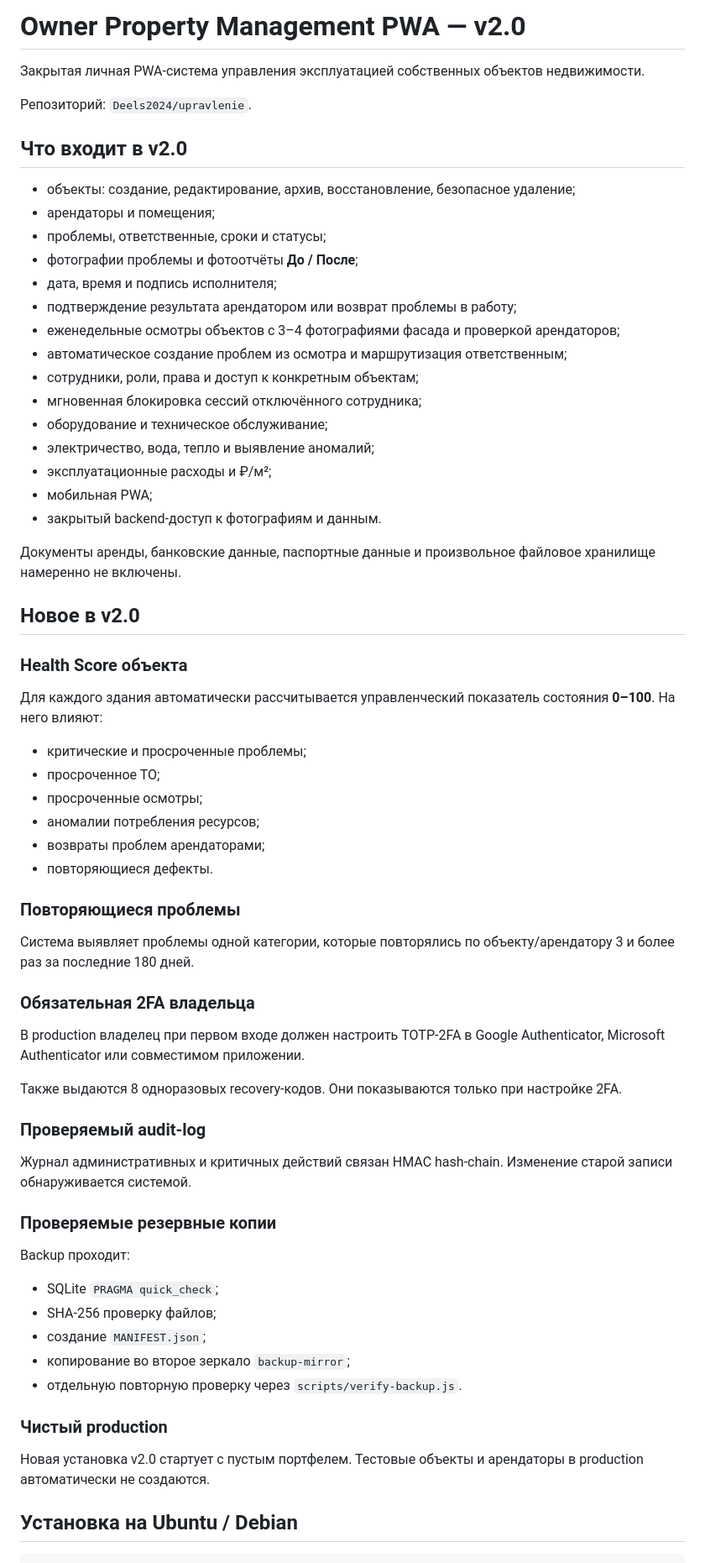
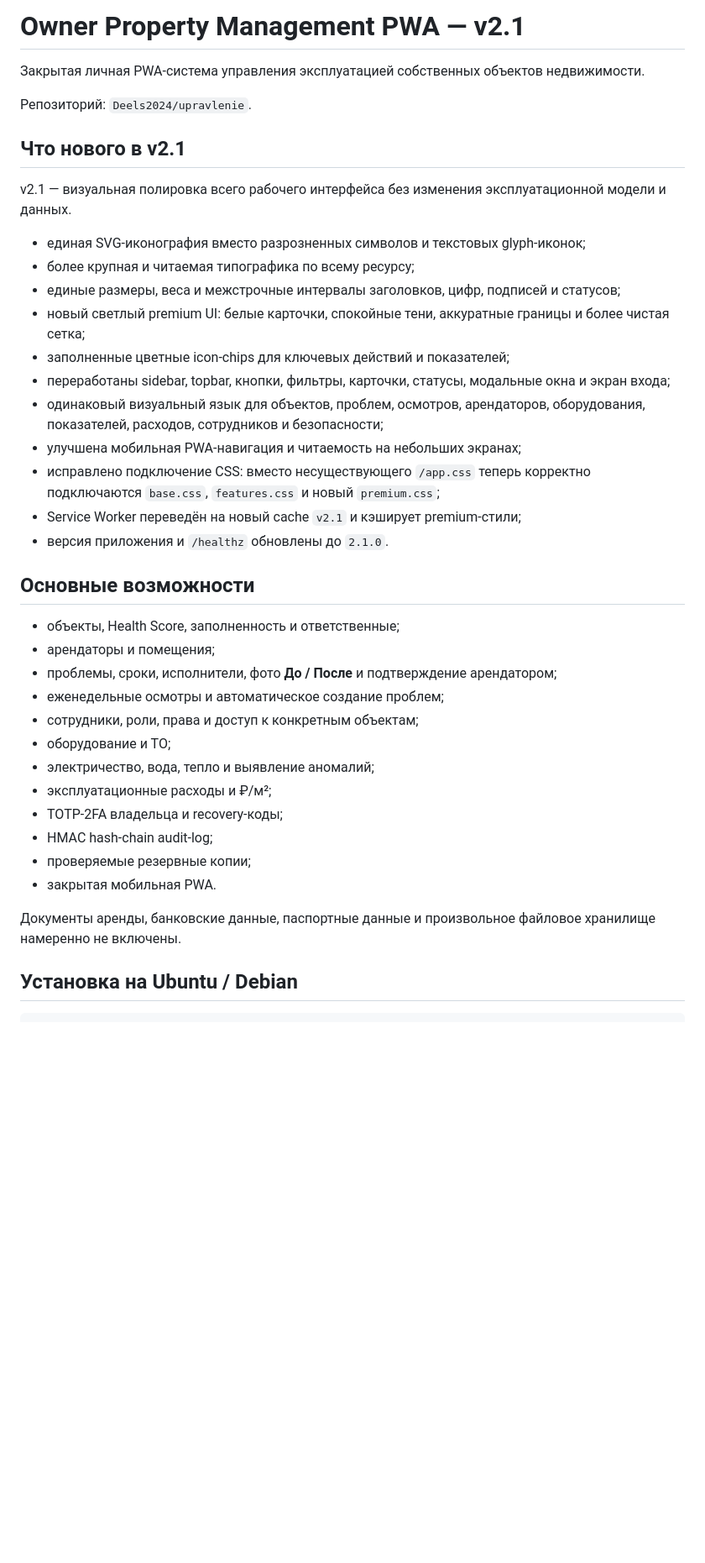
Before and after one commit to Deels2024/upravlenie, a Markdown page: README.md, the part around one of its changes. Shown at 84% size. Rendered like a GitHub page; blank space fills up the shorter version.

Commit message:
Document Owner Property v2.1 premium UI

```diff
--- a/README.md
+++ b/README.md
@@ -1,69 +1,41 @@
-# Owner Property Management PWA — v2.0
+# Owner Property Management PWA — v2.1
 
 Закрытая личная PWA-система управления эксплуатацией собственных объектов недвижимости.
 
 Репозиторий: `Deels2024/upravlenie`.
 
-## Что входит в v2.0
+## Что нового в v2.1
 
-- объекты: создание, редактирование, архив, восстановление, безопасное удаление;
+v2.1 — визуальная полировка всего рабочего интерфейса без изменения эксплуатационной модели и данных.
+
+- единая SVG-иконография вместо разрозненных символов и текстовых glyph-иконок;
+- более крупная и читаемая типографика по всему ресурсу;
+- единые размеры, веса и межстрочные интервалы заголовков, цифр, подписей и статусов;
+- новый светлый premium UI: белые карточки, спокойные тени, аккуратные границы и более чистая сетка;
+- заполненные цветные icon-chips для ключевых действий и показателей;
+- переработаны sidebar, topbar, кнопки, фильтры, карточки, статусы, модальные окна и экран входа;
+- одинаковый визуальный язык для объектов, проблем, осмотров, арендаторов, оборудования, показателей, расходов, сотрудников и безопасности;
+- улучшена мобильная PWA-навигация и читаемость на небольших экранах;
+- исправлено подключение CSS: вместо несуществующего `/app.css` теперь корректно подключаются `base.css`, `features.css` и новый `premium.css`;
+- Service Worker переведён на новый cache `v2.1` и кэширует premium-стили;
+- версия приложения и `/healthz` обновлены до `2.1.0`.
+
+## Основные возможности
+
+- объекты, Health Score, заполненность и ответственные;
 - арендаторы и помещения;
-- проблемы, ответственные, сроки и статусы;
-- фотографии проблемы и фотоотчёты **До / После**;
-- дата, время и подпись исполнителя;
-- подтверждение результата арендатором или возврат проблемы в работу;
-- еженедельные осмотры объектов с 3–4 фотографиями фасада и проверкой арендаторов;
-- автоматическое создание проблем из осмотра и маршрутизация ответственным;
+- проблемы, сроки, исполнители, фото **До / После** и подтверждение арендатором;
+- еженедельные осмотры и автоматическое создание проблем;
 - сотрудники, роли, права и доступ к конкретным объектам;
-- мгновенная блокировка сессий отключённого сотрудника;
-- оборудование и техническое обслуживание;
+- оборудование и ТО;
 - электричество, вода, тепло и выявление аномалий;
 - эксплуатационные расходы и ₽/м²;
-- мобильная PWA;
-- закрытый backend-доступ к фотографиям и данным.
+- TOTP-2FA владельца и recovery-коды;
+- HMAC hash-chain audit-log;
+- проверяемые резервные копии;
+- закрытая мобильная PWA.
 
 Документы аренды, банковские данные, паспортные данные и произвольное файловое хранилище намеренно не включены.
-
-## Новое в v2.0
-
-### Health Score объекта
-
-Для каждого здания автоматически рассчитывается управленческий показатель состояния **0–100**. На него влияют:
-
-- критические и просроченные проблемы;
-- просроченное ТО;
-- просроченные осмотры;
-- аномалии потребления ресурсов;
-- возвраты проблем арендаторами;
-- повторяющиеся дефекты.
-
-### Повторяющиеся проблемы
-
-Система выявляет проблемы одной категории, которые повторялись по объекту/арендатору 3 и более раз за последние 180 дней.
-
-### Обязательная 2FA владельца
-
-В production владелец при первом входе должен настроить TOTP-2FA в Google Authenticator, Microsoft Authenticator или совместимом приложении.
-
-Также выдаются 8 одноразовых recovery-кодов. Они показываются только при настройке 2FA.
-
-### Проверяемый audit-log
-
-Журнал административных и критичных действий связан HMAC hash-chain. Изменение старой записи обнаруживается системой.
-
-### Проверяемые резервные копии
-
-Backup проходит:
-
-- SQLite `PRAGMA quick_check`;
-- SHA-256 проверку файлов;
-- создание `MANIFEST.json`;
-- копирование во второе зеркало `backup-mirror`;
-- отдельную повторную проверку через `scripts/verify-backup.js`.
-
-### Чистый production
-
-Новая установка v2.0 стартует с пустым портфелем. Тестовые объекты и арендаторы в production автоматически не создаются.
 
 ## Установка на Ubuntu / Debian
 
```
Also changed, not shown: other parts of README.md (+23 -29 lines).
